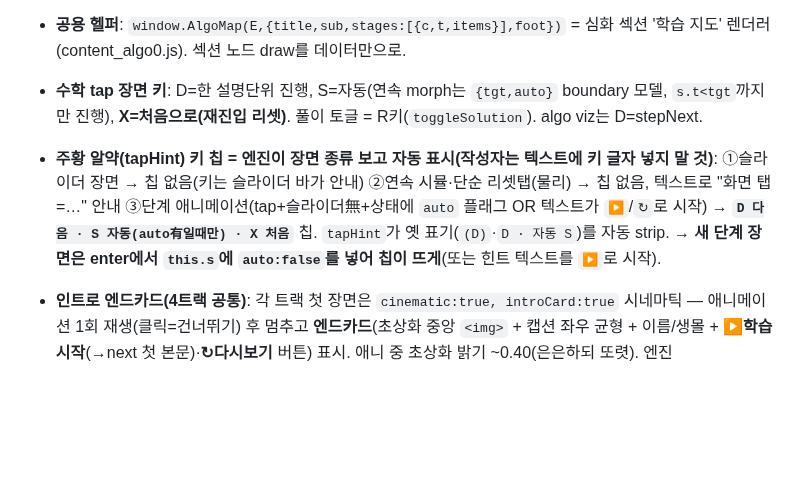
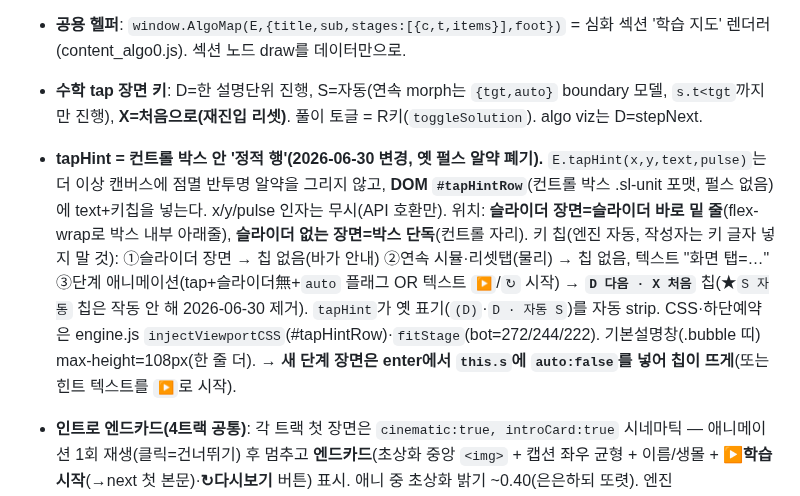
Before and after one commit to JaehoLee76/eduviz, a Markdown page: CLAUDE.md, the part around the change. Rendered like a GitHub page; blank space fills up the shorter version.

Commit message:
docs(CLAUDE): tapHint 정적 박스 전환·S칩 제거·설명창 확대 반영

```diff
--- a/CLAUDE.md
+++ b/CLAUDE.md
@@ -35,7 +35,7 @@ EduViz = 순수 정적 HTML/CSS/바닐라JS 교육 사이트. 빌드 불필요,
 - **viz 분기에서 화면에 보이는 설명 = `stepCap`(스텝 캡션) + `more`(핵심요약, conceptExtra)**. `narr`은 `#bubble`로 가는데 viz 모드는 opacity:0이라 **안 보임**. → 분기 연결어·설명은 `more`에 넣어야 학습자가 본다.
 - **공용 헬퍼**: `window.AlgoMap(E,{title,sub,stages:[{c,t,items}],foot})` = 심화 섹션 '학습 지도' 렌더러(content_algo0.js). 섹션 노드 draw를 데이터만으로.
 - **수학 tap 장면 키**: D=한 설명단위 진행, S=자동(연속 morph는 `{tgt,auto}` boundary 모델, `s.t<tgt`까지만 진행), **X=처음으로(재진입 리셋)**. 풀이 토글 = R키(`toggleSolution`). algo viz는 D=stepNext.
-- **주황 알약(tapHint) 키 칩 = 엔진이 장면 종류 보고 자동 표시(작성자는 텍스트에 키 글자 넣지 말 것)**: ①슬라이더 장면 → 칩 없음(키는 슬라이더 바가 안내) ②연속 시뮬·단순 리셋탭(물리) → 칩 없음, 텍스트로 "화면 탭=…" 안내 ③단계 애니메이션(tap+슬라이더無+상태에 `auto` 플래그 OR 텍스트가 `▶`/`↻`로 시작) → **`D 다음 · S 자동(auto有일때만) · X 처음`** 칩. `tapHint`가 옛 표기(`(D)`·`D · 자동 S`)를 자동 strip. → **새 단계 장면은 enter에서 `this.s`에 `auto:false`를 넣어 칩이 뜨게**(또는 힌트 텍스트를 `▶`로 시작).
+- **tapHint = 컨트롤 박스 안 '정적 행'(2026-06-30 변경, 옛 펄스 알약 폐기).** `E.tapHint(x,y,text,pulse)`는 더 이상 캔버스에 점멸 반투명 알약을 그리지 않고, **DOM `#tapHintRow`**(컨트롤 박스 .sl-unit 포맷, 펄스 없음)에 text+키칩을 넣는다. x/y/pulse 인자는 무시(API 호환만). 위치: **슬라이더 장면=슬라이더 바로 밑 줄**(flex-wrap로 박스 내부 아래줄), **슬라이더 없는 장면=박스 단독**(컨트롤 자리). 키 칩(엔진 자동, 작성자는 키 글자 넣지 말 것): ①슬라이더 장면 → 칩 없음(바가 안내) ②연속 시뮬·리셋탭(물리) → 칩 없음, 텍스트 "화면 탭=…" ③단계 애니메이션(tap+슬라이더無+`auto` 플래그 OR 텍스트 `▶`/`↻` 시작) → **`D 다음 · X 처음`** 칩(★`S 자동` 칩은 작동 안 해 2026-06-30 제거). `tapHint`가 옛 표기(`(D)`·`D · 자동 S`)를 자동 strip. CSS·하단예약은 engine.js `injectViewportCSS`(#tapHintRow)·`fitStage`(bot=272/244/222). 기본설명창(.bubble 띠) max-height=108px(한 줄 더). → **새 단계 장면은 enter에서 `this.s`에 `auto:false`를 넣어 칩이 뜨게**(또는 힌트 텍스트를 `▶`로 시작).
 
 - **인트로 엔드카드(4트랙 공통)**: 각 트랙 첫 장면은 `cinematic:true, introCard:true` 시네마틱 — 애니메이션 1회 재생(클릭=건너뛰기) 후 멈추고 **엔드카드**(초상화 중앙 `<img>` + 캡션 좌우 균형 + 이름/생몰 + **▶학습시작**(→next 첫 본문)·**↻다시보기** 버튼) 표시. 애니 중 초상화 밝기 ~0.40(은은하되 또렷). 엔진 `E.introEnd(story)` 호출, `story={portrait,name,sub,caps:[[줄..],..]}`. `introCard`는 _num 미부여(#✦)라 기존 장면번호·#교차참조 보존. 인물: 미적분=뉴턴·물리=아인슈타인·수학=가우스·알고리즘=에이다 러브레이스(assets/*.jpg, 퍼블릭도메인). 테마색은 --accent-light 자동.
 
```
